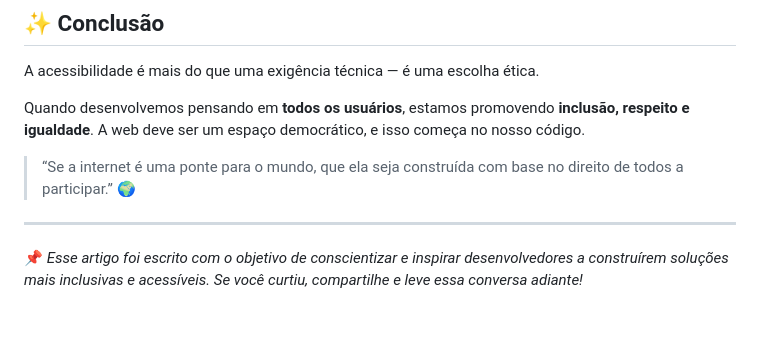
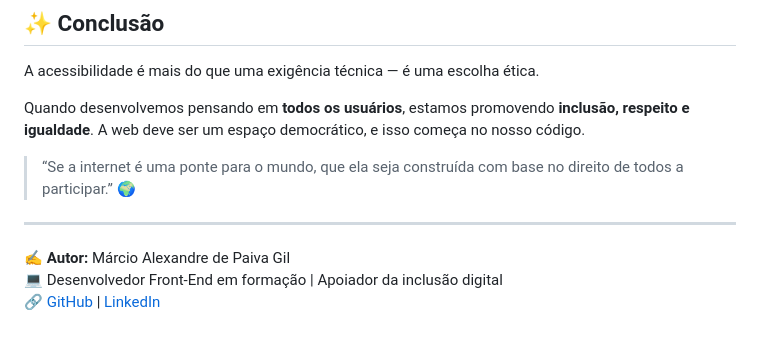
Before and after one commit to MarcioGil/acessibilidade-na-web, a Markdown page: README.md, the part around the change. Drawn GitHub-style.

```diff
--- a/README.md
+++ b/README.md
@@ -82,4 +82,6 @@ Quando desenvolvemos pensando em **todos os usuários**, estamos promovendo **in
 
 ---
 
-📌 *Esse artigo foi escrito com o objetivo de conscientizar e inspirar desenvolvedores a construírem soluções mais inclusivas e acessíveis. Se você curtiu, compartilhe e leve essa conversa adiante!*
+✍️ **Autor:** Márcio Alexandre de Paiva Gil
+💻 Desenvolvedor Front-End em formação | Apoiador da inclusão digital
+🔗 [GitHub](https://github.com/marciogil) | [LinkedIn](https://www.linkedin.com/in/marcio-gil)
```
